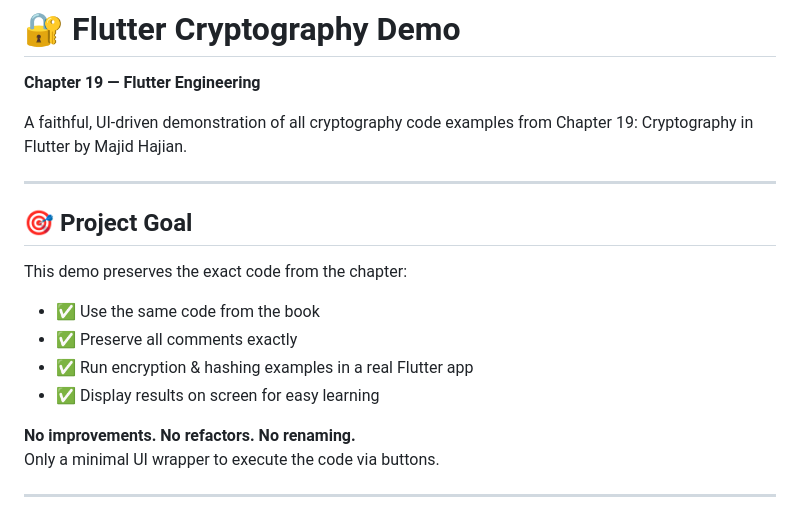
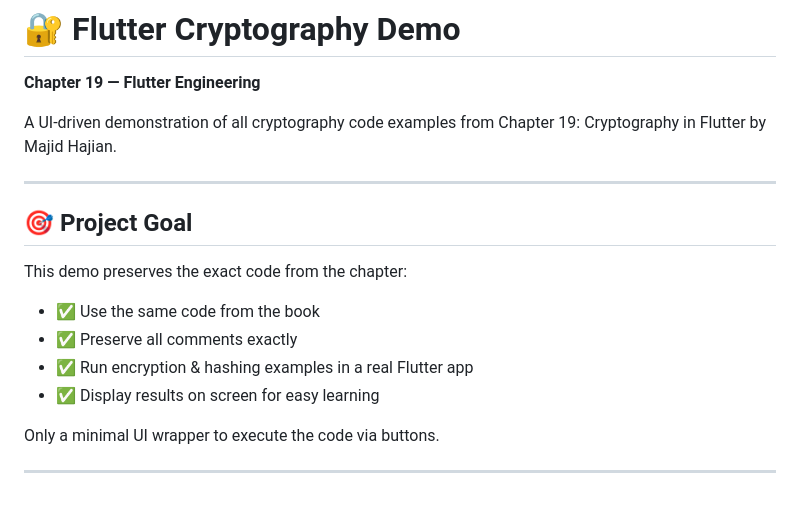
Before and after one commit to Chijama/flutter-engineering-by-chapter, a Markdown page: chapter_19_cryptography_in_flutter/README.md, the part around the change. Drawn GitHub-style.

```diff
--- a/chapter_19_cryptography_in_flutter/README.md
+++ b/chapter_19_cryptography_in_flutter/README.md
@@ -2,7 +2,7 @@
 
 **Chapter 19 — Flutter Engineering**
 
-A faithful, UI-driven demonstration of all cryptography code examples from Chapter 19: Cryptography in Flutter by Majid Hajian.
+A UI-driven demonstration of all cryptography code examples from Chapter 19: Cryptography in Flutter by Majid Hajian.
 
 ---
 
@@ -15,7 +15,6 @@ This demo preserves the exact code from the chapter:
 - ✅ Run encryption & hashing examples in a real Flutter app
 - ✅ Display results on screen for easy learning
 
-**No improvements. No refactors. No renaming.**
 Only a minimal UI wrapper to execute the code via buttons.
 
 ---
```
